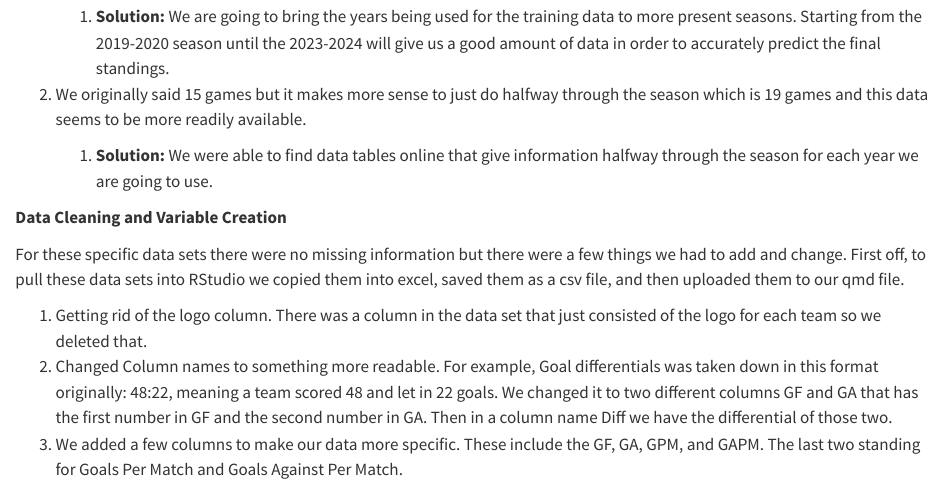
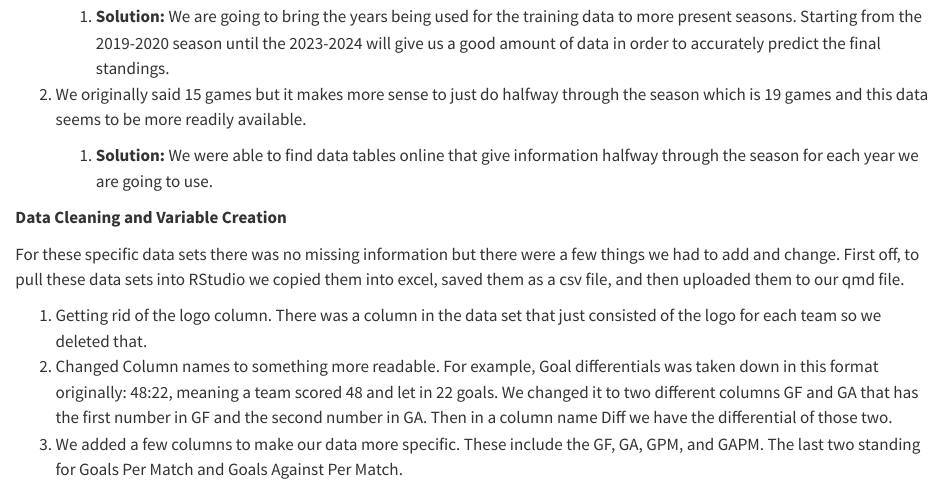
Before and after one commit to dberry002/Data-Science-Project, a Quarto document (data/EDA.qmd): the page in a window 1100 px wide, from 3550 px down. Rendered offline with R 4.5, knitr and Pandoc in place of Quarto, with nearby package versions.

Commit message:
Added all files

```diff
--- a/data/EDA.qmd
+++ b/data/EDA.qmd
@@ -69,7 +69,7 @@ We came across an initial problem of finding a multiple data sets that would all
 
 **Data Cleaning and Variable Creation**
 
-For these specific data sets there were no missing information but there were a few things we had to add and change. First off, to pull these data sets into RStudio we copied them into excel, saved them as a csv file, and then uploaded them to our qmd file.
+For these specific data sets there was no missing information but there were a few things we had to add and change. First off, to pull these data sets into RStudio we copied them into excel, saved them as a csv file, and then uploaded them to our qmd file.
 
 1.  Getting rid of the logo column. There was a column in the data set that just consisted of the logo for each team so we deleted that.
 2.  Changed Column names to something more readable. For example, Goal differentials was taken down in this format originally: 48:22, meaning a team scored 48 and let in 22 goals. We changed it to two different columns GF and GA that has the first number in GF and the second number in GA. Then in a column name Diff we have the differential of those two.
```
